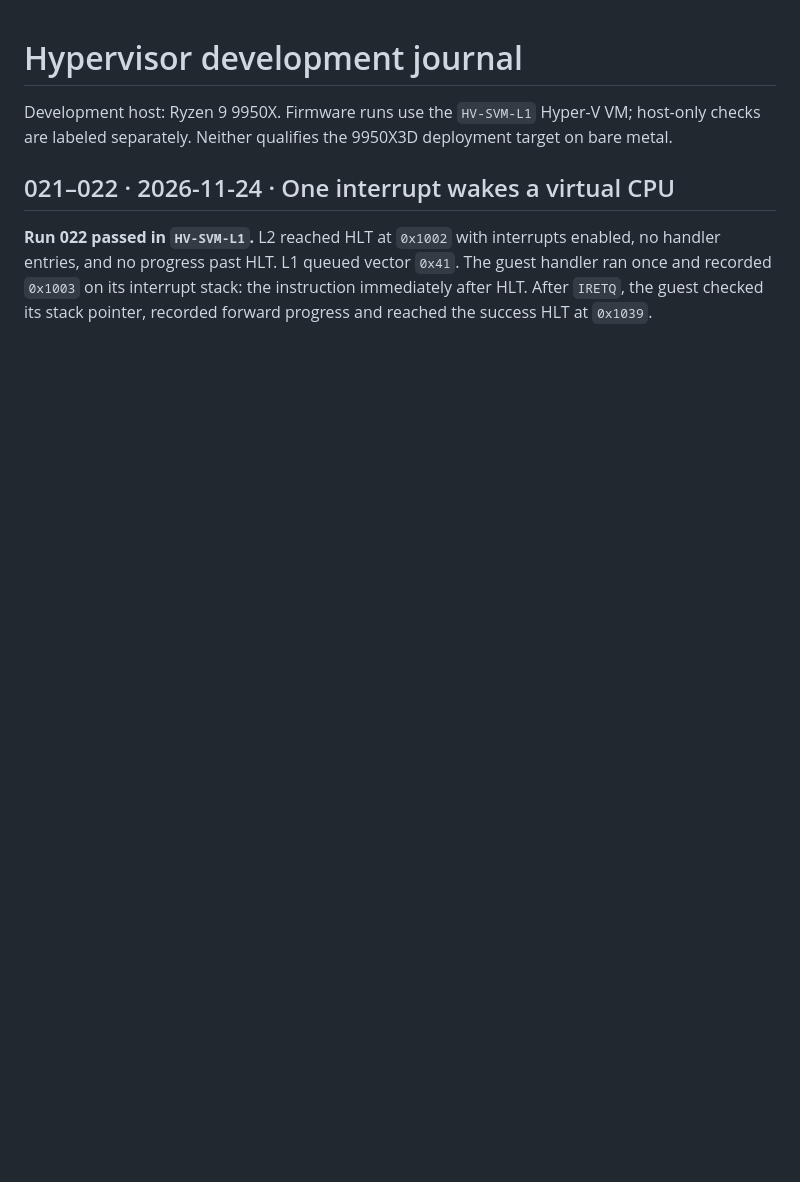
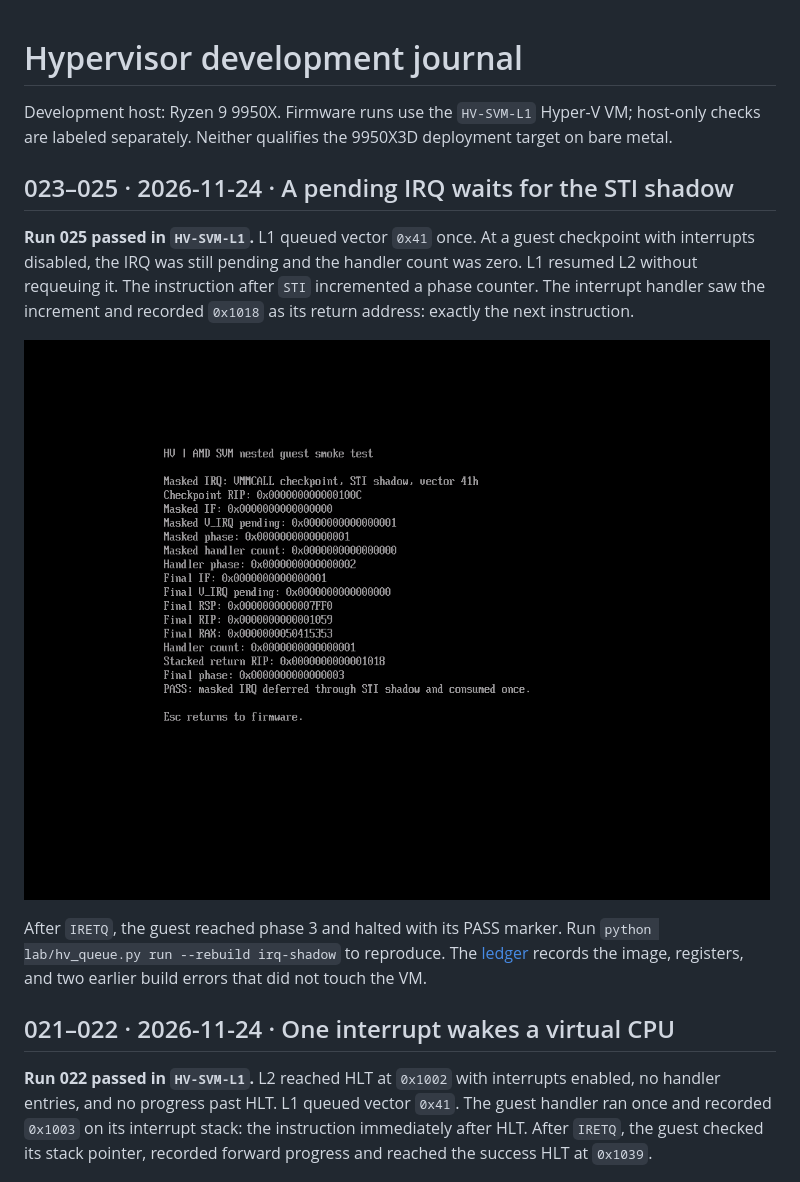
Before and after one commit to kuro1337WStuff/hv, a Markdown page: journal/README.md, the part around the change. Rendered like a GitHub page; pictures changed too: journal/images/irq-shadow-025.png (added); blank space fills up the shorter version.

Commit message:
Record the masked IRQ checkpoint and exact delivery boundary
- Preserve run 025 console evidence and distinguish it from the two build-only attempts.

```diff
--- a/journal/README.md
+++ b/journal/README.md
@@ -1,6 +1,14 @@
 # Hypervisor development journal
 
 Development host: Ryzen 9 9950X. Firmware runs use the `HV-SVM-L1` Hyper-V VM; host-only checks are labeled separately. Neither qualifies the 9950X3D deployment target on bare metal.
+
+## 023–025 · 2026-11-24 · A pending IRQ waits for the STI shadow
+
+**Run 025 passed in `HV-SVM-L1`.** L1 queued vector `0x41` once. At a guest checkpoint with interrupts disabled, the IRQ was still pending and the handler count was zero. L1 resumed L2 without requeuing it. The instruction after `STI` incremented a phase counter. The interrupt handler saw the increment and recorded `0x1018` as its return address: exactly the next instruction.
+
+![VM console showing the IRQ pending with IF clear, one handler entry after the shadow, and a cleared pending bit](images/irq-shadow-025.png)
+
+After `IRETQ`, the guest reached phase 3 and halted with its PASS marker. Run `python lab/hv_queue.py run --rebuild irq-shadow` to reproduce. The [ledger](test-report.md#025--2026-11-24-local--pending-vector-delivered-after-the-sti-shadow) records the image, registers, and two earlier build errors that did not touch the VM.
 
 ## 021–022 · 2026-11-24 · One interrupt wakes a virtual CPU
 
```
Also changed, not shown: journal/test-report.md (+21 -0 lines), 1 other file.
